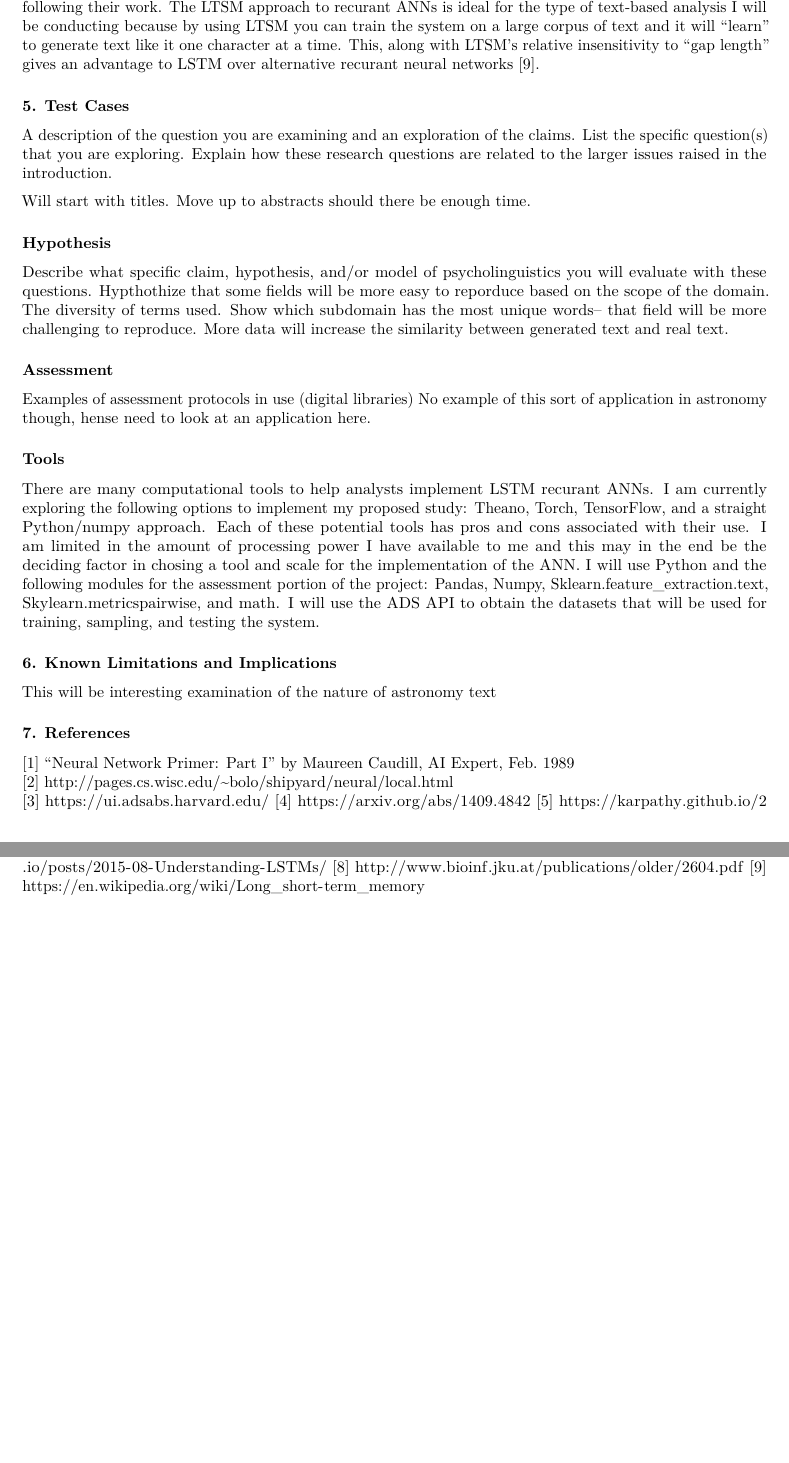
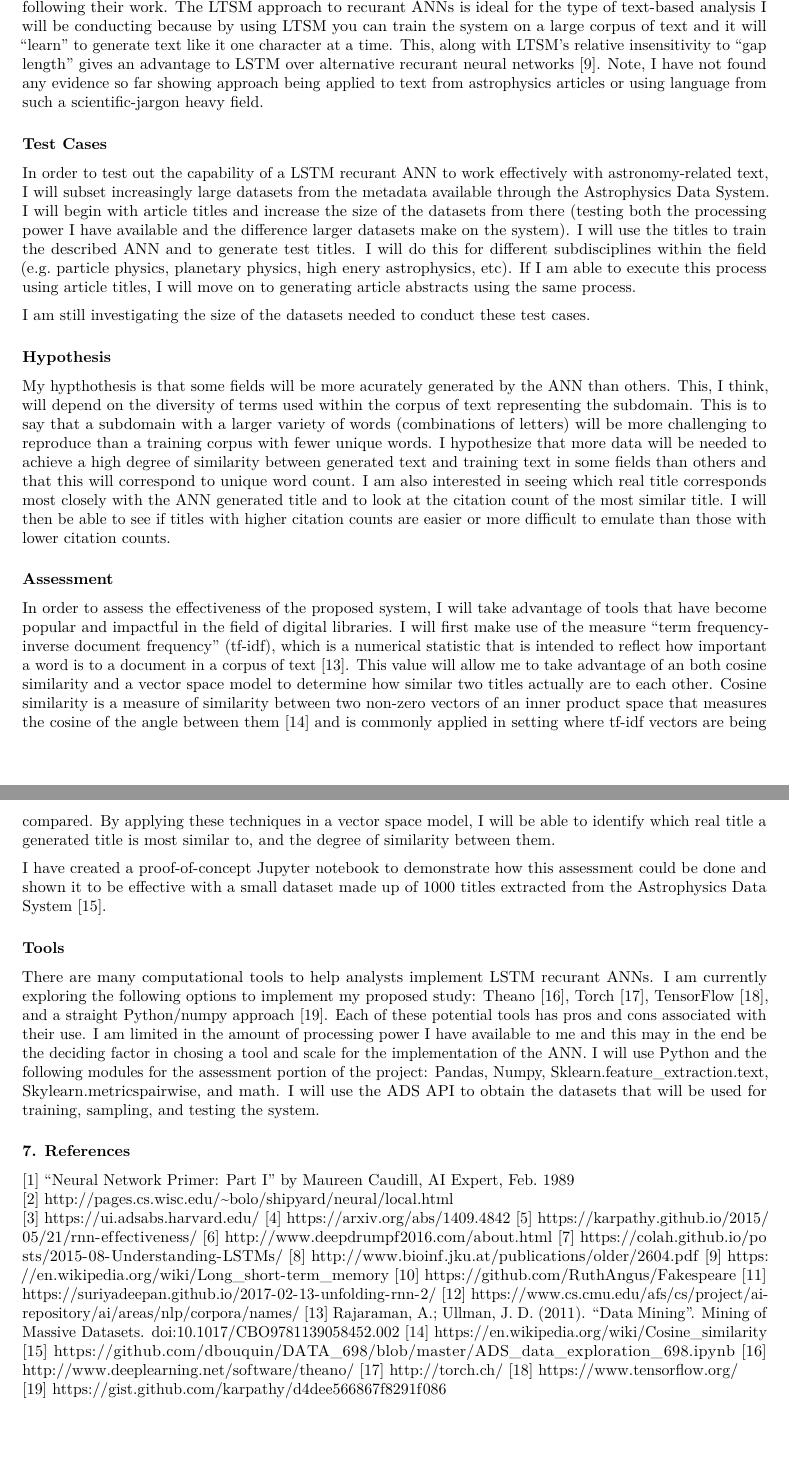
Before and after one commit to dbouquin/MS_Data_Analytics_capstone, an R Markdown document (DATA698_proposal.Rmd): two parts of pages 2 and 3 of 3, joined at a grey line, cut so that both start at the same text. Rendered offline with R 4.5, knitr and Pandoc, then LaTeX, with nearby package versions.

Commit message:
complete save for refs

```diff
--- a/DATA698_proposal.Rmd
+++ b/DATA698_proposal.Rmd
@@ -17,29 +17,23 @@ Artificial neural networks can be understood as being organized into "layers" wi
 
-To further define and justify the approach to be used for the herein described experiment, it is necessary to define the specific recurant ANN I will be employing: long short-term memory (LTSM). LTSM ANNs are "capable of learning long-term dependencies" [7] and do not start from scratch whenever they are presented with new data. LTSMs were introduced by Hochreiter and Schmidhuber in 1997 [8] and were refined iteratively following their work. The LTSM approach to recurant ANNs is ideal for the type of text-based analysis I will be conducting because by using LTSM you can train the system on a large corpus of text and it will "learn" to generate text like it one character at a time. This, along with LTSM's relative insensitivity to "gap length" gives an advantage to LSTM over alternative recurant neural networks [9].
+In text-based applications of ANNs though, recurant neural networks have become favored over convolutional systems. For instance, Twitter bots like "Deep Drumpf" [6] have been used to demonstrate the powerful effectiveness of recurrant ANNs by emulating the linguistical style and syntax of individual people. Similarly, people have used recurrant ANNs to generate text based on the plays of Shakespeare [10], the essays of Paul Graham [11] and even to generate baby names [12]. Andrej Karpathy, Tesla Motors' leader on artifical intelligence reserach, has stated that some of the reasoning behind the "unreasonable effectiveness of recurrant neural networks" is that with convolutional systems, "their API is too constrained" in that they accept only a fixed-sized vector as input and subsequently produce a fixed-sized vector as output using a fixed amount of computational steps. Unlike these convolutional ANNs, recurant ANNs allow us to operate over sequences of vectors: sequences in the input, output, or even both [5].
 
-### 5. Test Cases
-A description of the question you are examining and an exploration of the claims.
-List the specific question(s) that you are exploring.
-Explain how these research questions are related to the larger issues raised in the
-introduction.
+To further define and justify the approach to be used for the herein described experiment, it is necessary to define the specific recurant ANN I will be employing: long short-term memory (LTSM). LTSM ANNs are "capable of learning long-term dependencies" [7] and do not start from scratch whenever they are presented with new data. LTSMs were introduced by Hochreiter and Schmidhuber in 1997 [8] and were refined iteratively following their work. The LTSM approach to recurant ANNs is ideal for the type of text-based analysis I will be conducting because by using LTSM you can train the system on a large corpus of text and it will "learn" to generate text like it one character at a time. This, along with LTSM's relative insensitivity to "gap length" gives an advantage to LSTM over alternative recurant neural networks [9]. Note, I have not found any evidence so far showing approach being applied to text from astrophysics articles or using language from such a scientific-jargon heavy field.
 
-Will start with titles. Move up to abstracts should there be enough time.
+### Test Cases
+In order to test out the capability of a LSTM recurant ANN to work effectively with astronomy-related text, I will subset increasingly large datasets from the metadata available through the Astrophysics Data System. I will begin with article titles and increase the size of the datasets from there (testing both the processing power I have available and the difference larger datasets make on the system). I will use the titles to train the described ANN and to generate test titles. I will do this for different subdisciplines within the field (e.g. particle physics, planetary physics, high enery astrophysics, etc). If I am able to execute this process using article titles, I will move on to generating article abstracts using the same process.
+
+I am still investigating the size of the datasets needed to conduct these test cases.
 
 ### Hypothesis
-Describe what specific claim, hypothesis, and/or model of psycholinguistics you will
-evaluate with these questions.
-Hypthothize that some fields will be more easy to reporduce based on the scope of the domain. The diversity of terms used. Show which subdomain has the most unique words-- that field will be more challenging to reproduce. More data will increase the similarity between generated text and real text.
+My hypthothesis is that some fields will be more acurately generated by the ANN than others. This, I think, will depend on the diversity of terms used within the corpus of text representing the subdomain. This is to say that a subdomain with a larger variety of words (combinations of letters) will be more challenging to reproduce than a training corpus with fewer unique words. I hypothesize that more data will be needed to achieve a high degree of similarity between generated text and training text in some fields than others and that this will correspond to unique word count. I am also interested in seeing which real title corresponds most closely with the ANN generated title and to look at the citation count of the most similar title. I will then be able to see if titles with higher citation counts are easier or more difficult to emulate than those with lower citation counts.
 
 ### Assessment
+In order to assess the effectiveness of the proposed system, I will take advantage of tools that have become popular and impactful in the field of digital libraries. I will first make use of the measure "term frequency-inverse document frequency" (tf-idf), which is a numerical statistic that is intended to reflect how important a word is to a document in a corpus of text [13]. This value will allow me to take advantage of an both cosine similarity and a vector space model to determine how similar two titles actually are to each other. Cosine similarity is a measure of similarity between two non-zero vectors of an inner product space that measures the cosine of the angle between them [14] and is commonly applied in setting where tf-idf vectors are being compared. By applying these techniques in a vector space model, I will be able to identify which real title a generated title is most similar to, and the degree of similarity between them.
 
-Examples of assessment protocols in use (digital libraries)
-No example of this sort of application in astronomy though, hense need to look at an application here.
+I have created a proof-of-concept Jupyter notebook to demonstrate how this assessment could be done and shown it to be effective with a small dataset made up of 1000 titles extracted from the Astrophysics Data System [15].
 
 ### Tools
-There are many computational tools to help analysts implement LSTM recurant ANNs. I am currently exploring the following options to implement my proposed study: Theano, Torch, TensorFlow, and a straight Python/numpy approach. Each of these potential tools has pros and cons associated with their use. I am limited in the amount of processing power I have available to me and this may in the end be the deciding factor in chosing a tool and scale for the implementation of the ANN. I will use Python and the following modules for the assessment portion of the project: Pandas, Numpy, Sklearn.feature_extraction.text, Skylearn.metricspairwise, and math. I will use the ADS API to obtain the datasets that will be used for training, sampling, and testing the system.
-
-### 6. Known Limitations and Implications
-This will be interesting examination of the nature of astronomy text
+There are many computational tools to help analysts implement LSTM recurant ANNs. I am currently exploring the following options to implement my proposed study: Theano [16], Torch [17], TensorFlow [18], and a straight Python/numpy approach [19]. Each of these potential tools has pros and cons associated with their use. I am limited in the amount of processing power I have available to me and this may in the end be the deciding factor in chosing a tool and scale for the implementation of the ANN. I will use Python and the following modules for the assessment portion of the project: Pandas, Numpy, Sklearn.feature_extraction.text, Skylearn.metricspairwise, and math. I will use the ADS API to obtain the datasets that will be used for training, sampling, and testing the system.
 
 ### 7. References
 [1] "Neural Network Primer: Part I" by Maureen Caudill, AI Expert, Feb. 1989
@@ -51,3 +45,13 @@ This will be interesting examination of the nature of astronomy text
 [7] https://colah.github.io/posts/2015-08-Understanding-LSTMs/
 [8] http://www.bioinf.jku.at/publications/older/2604.pdf
 [9] https://en.wikipedia.org/wiki/Long_short-term_memory
+[10] https://github.com/RuthAngus/Fakespeare
+[11] https://suriyadeepan.github.io/2017-02-13-unfolding-rnn-2/
+[12] https://www.cs.cmu.edu/afs/cs/project/ai-repository/ai/areas/nlp/corpora/names/
+[13] Rajaraman, A.; Ullman, J. D. (2011). "Data Mining". Mining of Massive Datasets. doi:10.1017/CBO9781139058452.002
+[14] https://en.wikipedia.org/wiki/Cosine_similarity
+[15] https://github.com/dbouquin/DATA_698/blob/master/ADS_data_exploration_698.ipynb
+[16] http://www.deeplearning.net/software/theano/
+[17] http://torch.ch/
+[18] https://www.tensorflow.org/
+[19] https://gist.github.com/karpathy/d4dee566867f8291f086
```
Also changed, not shown: DATA698_proposal.Rmd (12 more changed lines).
